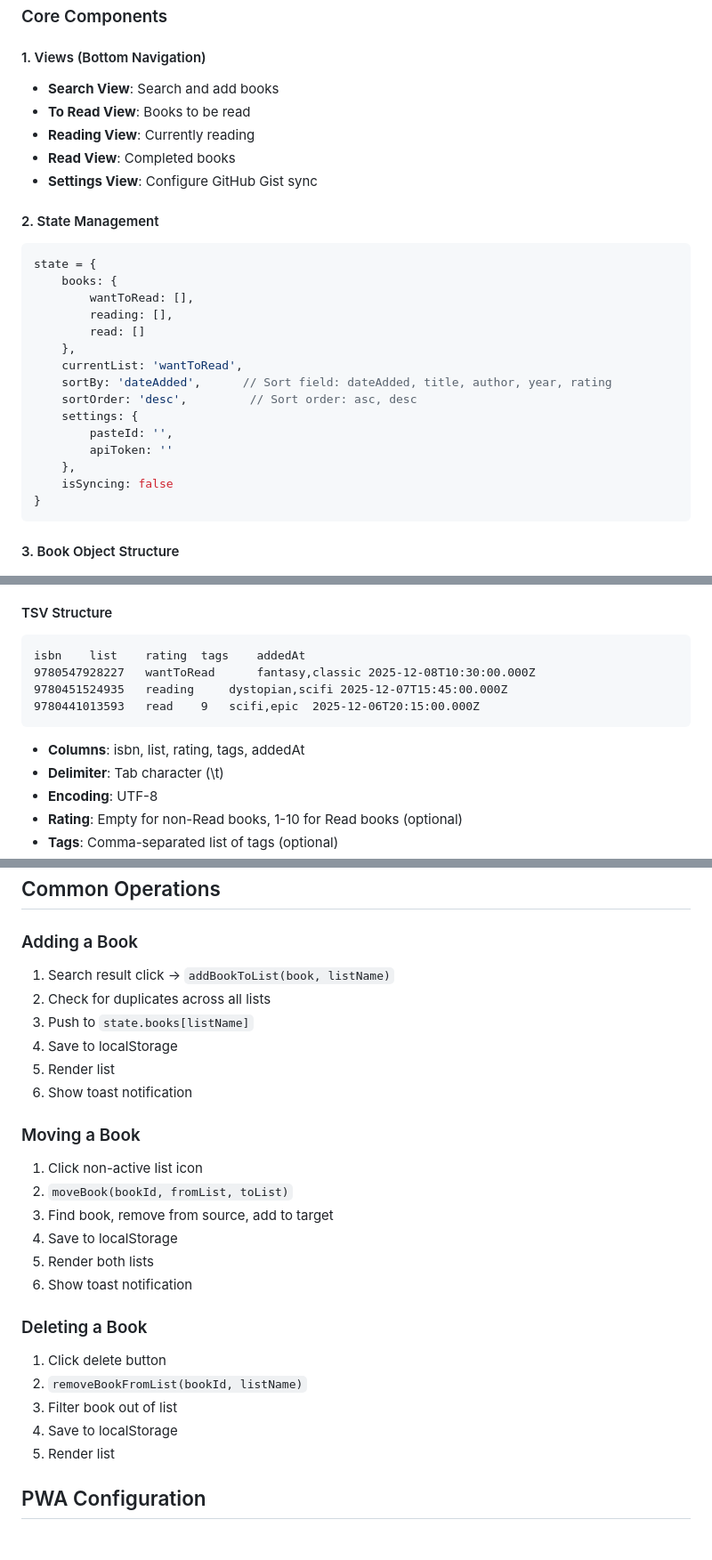
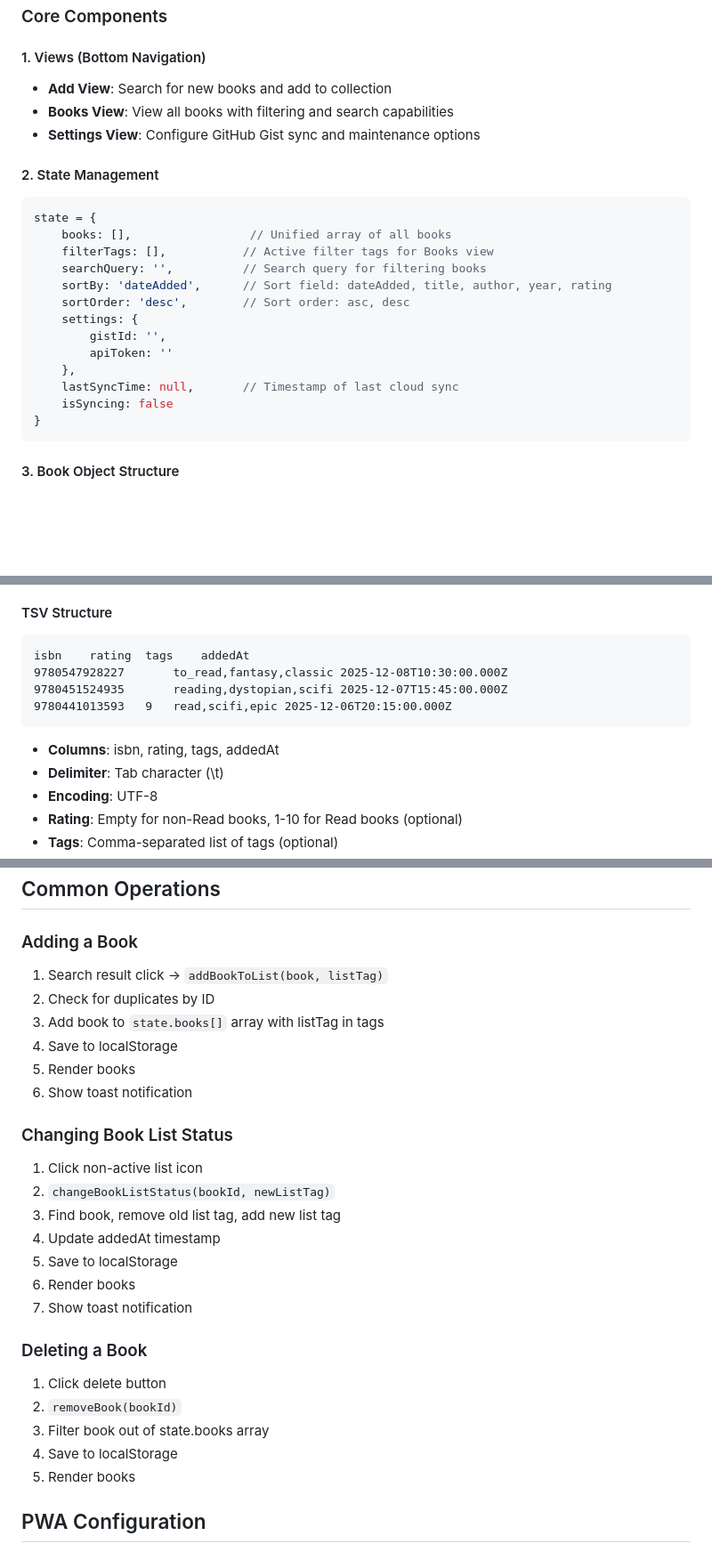
Before and after one commit to alberto-lanfranco/book-tracker, a Markdown page: agents.md, 3 parts joined by grey strips. Shown at 89% size. Drawn GitHub-style; blank space fills up the shorter version.

Commit message:
Step 5: Update documentation for tag-based architecture
- Updated overview to describe unified collection with tag-based organization
- Changed views from 5 to 3 (Add, Books, Settings)
- Updated state structure to use single books array with filterTags
- Removed list property from TSV schema
- Updated feature descriptions for filter controls and search
- Changed function references (renderBooks, changeBookListStatus, removeBook)
- Updated common operations section
- Fixed version references to 2.0.0

````diff
--- a/agents.md
+++ b/agents.md
@@ -26,27 +26,23 @@ book-tracker/
 ### Core Components
 
 #### 1. Views (Bottom Navigation)
-- **Search View**: Search and add books
-- **To Read View**: Books to be read
-- **Reading View**: Currently reading
-- **Read View**: Completed books
-- **Settings View**: Configure GitHub Gist sync
+- **Add View**: Search for new books and add to collection
+- **Books View**: View all books with filtering and search capabilities
+- **Settings View**: Configure GitHub Gist sync and maintenance options
 
 #### 2. State Management
 ```javascript
 state = {
-    books: {
-        wantToRead: [],
-        reading: [],
-        read: []
-    },
-    currentList: 'wantToRead',
+    books: [],                 // Unified array of all books
+    filterTags: [],           // Active filter tags for Books view
+    searchQuery: '',          // Search query for filtering books
     sortBy: 'dateAdded',      // Sort field: dateAdded, title, author, year, rating
-    sortOrder: 'desc',         // Sort order: asc, desc
+    sortOrder: 'desc',        // Sort order: asc, desc
     settings: {
-        pasteId: '',
+        gistId: '',
         apiToken: ''
     },
+    lastSyncTime: null,       // Timestamp of last cloud sync
     isSyncing: false
 }
 ```
@@ -206,12 +205,12 @@ Body: {
 
 #### TSV Structure
 ```tsv
-isbn	list	rating	tags	addedAt
-9780547928227	wantToRead		fantasy,classic	2025-12-08T10:30:00.000Z
-9780451524935	reading		dystopian,scifi	2025-12-07T15:45:00.000Z
-9780441013593	read	9	scifi,epic	2025-12-06T20:15:00.000Z
+isbn	rating	tags	addedAt
+9780547928227		to_read,fantasy,classic	2025-12-08T10:30:00.000Z
+9780451524935		reading,dystopian,scifi	2025-12-07T15:45:00.000Z
+9780441013593	9	read,scifi,epic	2025-12-06T20:15:00.000Z
 ```
-- **Columns**: isbn, list, rating, tags, addedAt
+- **Columns**: isbn, rating, tags, addedAt
 - **Delimiter**: Tab character (\t)
 - **Encoding**: UTF-8
 - **Rating**: Empty for non-Read books, 1-10 for Read books (optional)
@@ -356,27 +355,28 @@ All icons: 18x18px in cards, 24x24px in navigation, stroke-width 2
 ## Common Operations
 
 ### Adding a Book
-1. Search result click → `addBookToList(book, listName)`
-2. Check for duplicates across all lists
-3. Push to `state.books[listName]`
+1. Search result click → `addBookToList(book, listTag)`
+2. Check for duplicates by ID
+3. Add book to `state.books[]` array with listTag in tags
 4. Save to localStorage
-5. Render list
+5. Render books
 6. Show toast notification
 
-### Moving a Book
+### Changing Book List Status
 1. Click non-active list icon
-2. `moveBook(bookId, fromList, toList)`
-3. Find book, remove from source, add to target
-4. Save to localStorage
-5. Render both lists
-6. Show toast notification
+2. `changeBookListStatus(bookId, newListTag)`
+3. Find book, remove old list tag, add new list tag
+4. Update addedAt timestamp
+5. Save to localStorage
+6. Render books
+7. Show toast notification
 
 ### Deleting a Book
 1. Click delete button
-2. `removeBookFromList(bookId, listName)`
-3. Filter book out of list
+2. `removeBook(bookId)`
+3. Filter book out of state.books array
 4. Save to localStorage
-5. Render list
+5. Render books
 
 ## PWA Configuration
 
````
Also changed, not shown: other parts of agents.md (+14 -12 lines).
